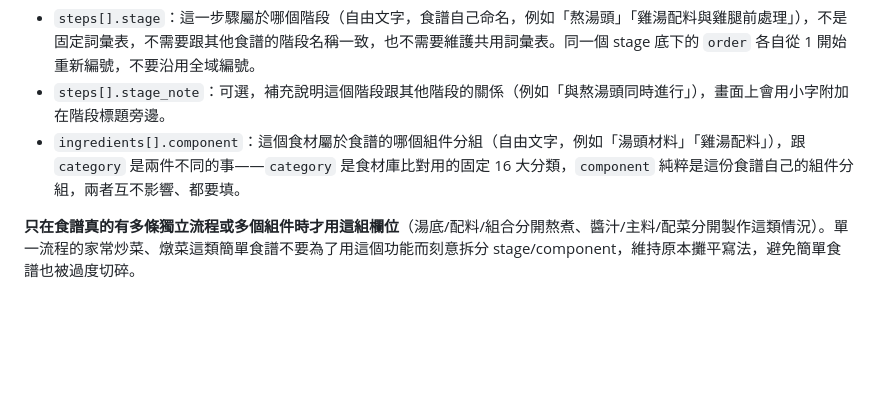
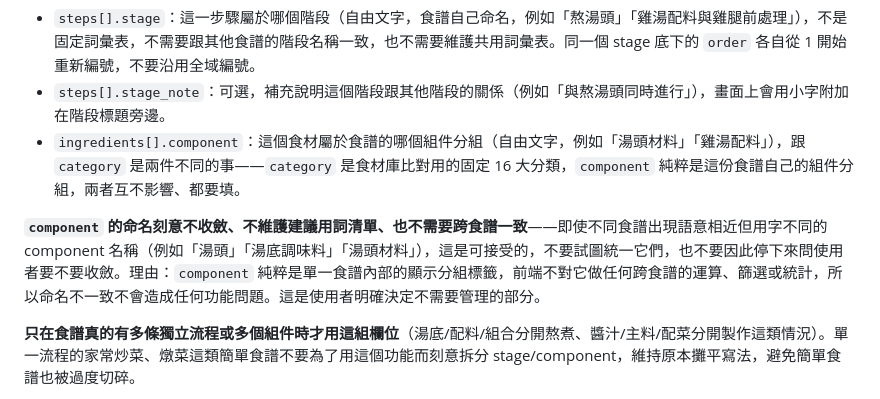
Before and after one commit to w731124/recipe-platform, a Markdown page: CLAUDE.md, the part around the change. Drawn GitHub-style; blank space fills up the shorter version.

Commit message:
CLAUDE.md 明確記載 component 命名刻意不收斂的設計決策

```diff
--- a/CLAUDE.md
+++ b/CLAUDE.md
@@ -80,6 +80,8 @@
 - `steps[].stage`：這一步驟屬於哪個階段（自由文字，食譜自己命名，例如「熬湯頭」「雞湯配料與雞腿前處理」），不是固定詞彙表，不需要跟其他食譜的階段名稱一致，也不需要維護共用詞彙表。同一個 stage 底下的 `order` 各自從 1 開始重新編號，不要沿用全域編號。
 - `steps[].stage_note`：可選，補充說明這個階段跟其他階段的關係（例如「與熬湯頭同時進行」），畫面上會用小字附加在階段標題旁邊。
 - `ingredients[].component`：這個食材屬於食譜的哪個組件分組（自由文字，例如「湯頭材料」「雞湯配料」），跟 `category` 是兩件不同的事——`category` 是食材庫比對用的固定 16 大分類，`component` 純粹是這份食譜自己的組件分組，兩者互不影響、都要填。
+
+**`component` 的命名刻意不收斂、不維護建議用詞清單、也不需要跨食譜一致**——即使不同食譜出現語意相近但用字不同的 component 名稱（例如「湯頭」「湯底調味料」「湯頭材料」），這是可接受的，不要試圖統一它們，也不要因此停下來問使用者要不要收斂。理由：`component` 純粹是單一食譜內部的顯示分組標籤，前端不對它做任何跨食譜的運算、篩選或統計，所以命名不一致不會造成任何功能問題。這是使用者明確決定不需要管理的部分。
 
 **只在食譜真的有多條獨立流程或多個組件時才用這組欄位**（湯底/配料/組合分開熬煮、醬汁/主料/配菜分開製作這類情況）。單一流程的家常炒菜、燉菜這類簡單食譜不要為了用這個功能而刻意拆分 stage/component，維持原本攤平寫法，避免簡單食譜也被過度切碎。
 
```
